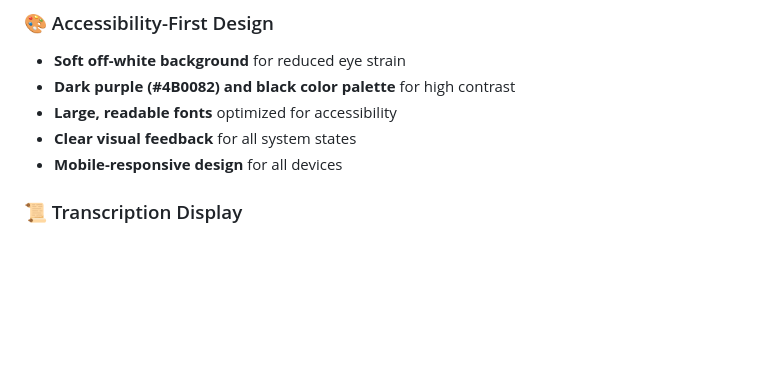
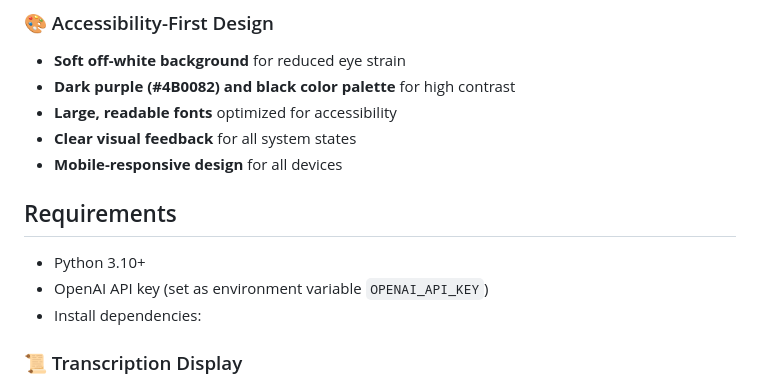
Before and after one commit to amrrrsoliman/Voice-Transcriber-Cova-Ai-, a Markdown page: README.md, the part around the change. Drawn GitHub-style; blank space fills up the shorter version.

```diff
--- a/README.md
+++ b/README.md
@@ -17,6 +17,13 @@ A beautiful, accessible voice-to-text transcription system optimized for deaf us
 - **Large, readable fonts** optimized for accessibility
 - **Clear visual feedback** for all system states
 - **Mobile-responsive design** for all devices
+
+## Requirements
+
+- Python 3.10+
+- OpenAI API key (set as environment variable `OPENAI_API_KEY`)
+- Install dependencies:
+
 
 ### 📜 Transcription Display
 - **Beautiful transcript bubbles** with gradient backgrounds
```
